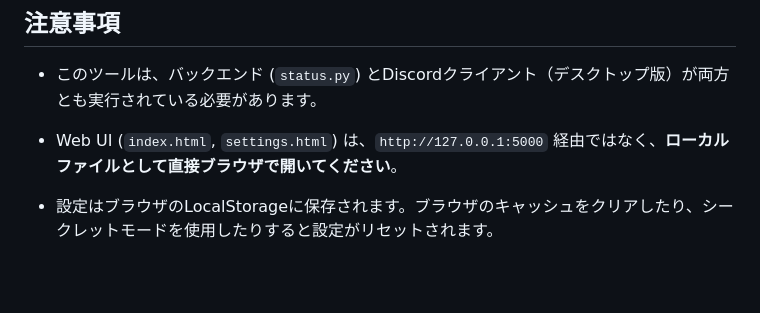
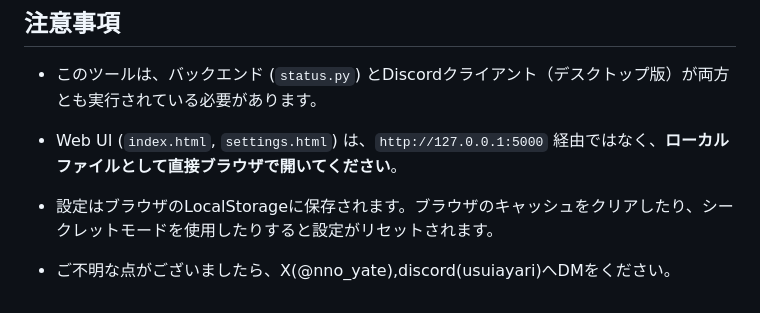
Before and after one commit to usuiayari/discord_status, a Markdown page: README.md, the part around the change. GitHub-like rendering; blank space fills up the shorter version.

```diff
--- a/README.md
+++ b/README.md
@@ -94,3 +94,5 @@ Discordのカスタムアクティビティ（ステータス）を、ローカ
 * Web UI (`index.html`, `settings.html`) は、`http://127.0.0.1:5000` 経由ではなく、**ローカルファイルとして直接ブラウザで開いてください**。
 
 * 設定はブラウザのLocalStorageに保存されます。ブラウザのキャッシュをクリアしたり、シークレットモードを使用したりすると設定がリセットされます。
+
+* ご不明な点がございましたら、X(@nno_yate),discord(usuiayari)へDMをください。
```
